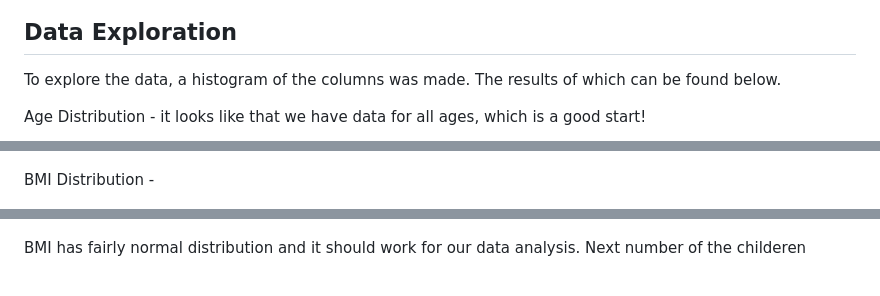
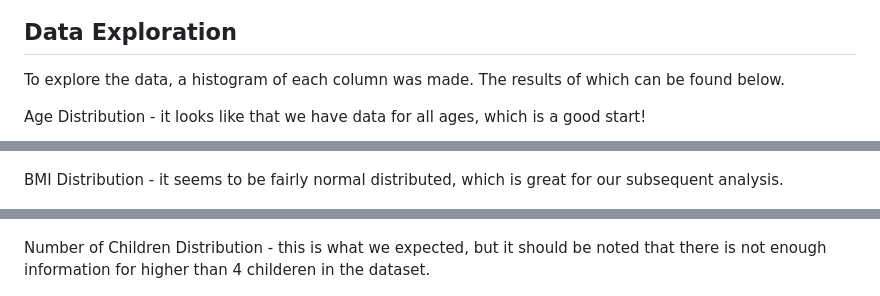
Before and after one commit to Smor-1/Health_Insurance_Cost_Prediction, a Markdown page: README.md, 3 parts joined by grey strips. Drawn GitHub-style.

```diff
--- a/README.md
+++ b/README.md
@@ -47,17 +47,17 @@ To hold our data, we are using a postgreSQL relational database with two tables.
 ![Image](Resources/Database_ERD.png)
 
 ## Data Exploration
-To explore the data, a histogram of the columns was made. The results of which can be found below.
+To explore the data, a histogram of each column was made. The results of which can be found below.
 
 Age Distribution - it looks like that we have data for all ages, which is a good start!
 
 ![age distribution](Resources/histo_age.png)
 
-BMI Distribution -
+BMI Distribution - it seems to be fairly normal distributed, which is great for our subsequent analysis.
 
 ![BMI distribution](Resources/histo_BMI.png)
 
-BMI has fairly normal distribution and it should work for our data analysis. Next number of the childeren
+Number of Children Distribution - this is what we expected, but it should be noted that there is not enough information for higher than 4 childeren in the dataset.
 
 ![childeren distribution](Resources/histo_childeren.png)
 
```
Also changed, not shown: other parts of README.md (+24 -19 lines).
